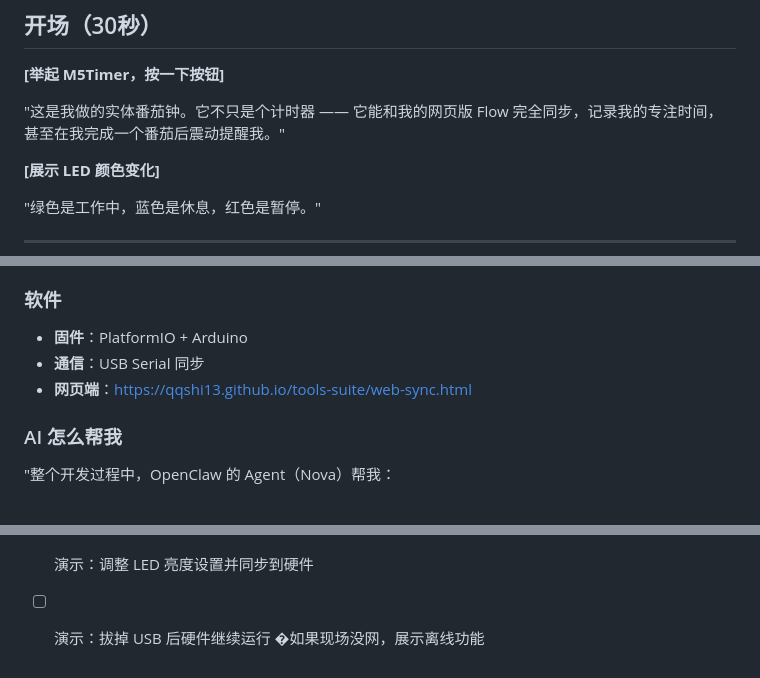
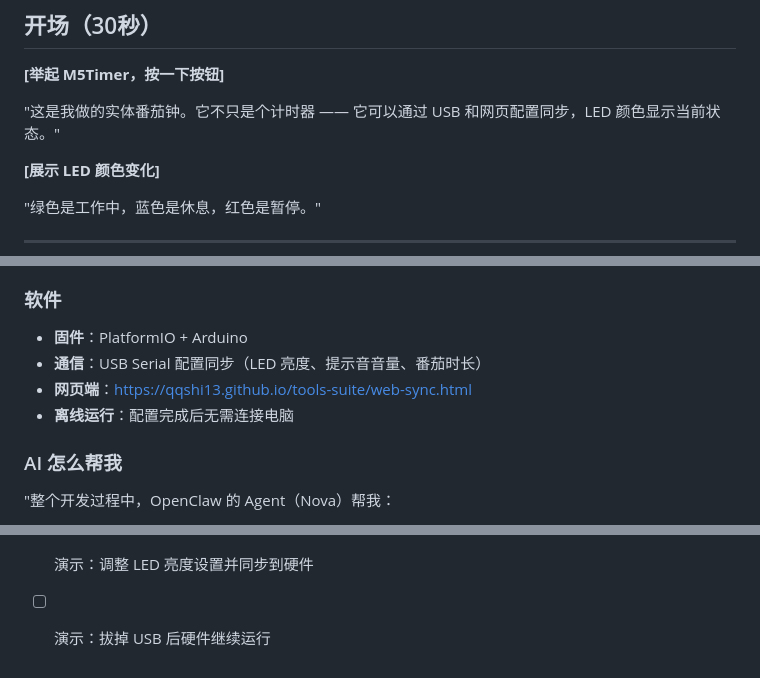
Before and after one commit to QQSHI13/nova-workspace, a Markdown page: presentation-full.md, 3 parts joined by grey strips. Rendered like a GitHub page.

Commit message:
Fix: Correct M5Timer features - accurate USB config sync description
- Remove false claims about session sync and vibration
- Clarify USB is for configuration (brightness, volume, timer length)
- Add offline capability note

```diff
--- a/presentation-full.md
+++ b/presentation-full.md
@@ -7,7 +7,7 @@
 
 **[举起 M5Timer，按一下按钮]**
 
-"这是我做的实体番茄钟。它不只是个计时器 —— 它能和我的网页版 Flow 完全同步，记录我的专注时间，甚至在我完成一个番茄后震动提醒我。"
+"这是我做的实体番茄钟。它不只是个计时器 —— 它可以通过 USB 和网页配置同步，LED 颜色显示当前状态。"
 
 **[展示 LED 颜色变化]**
 
@@ -35,8 +35,9 @@
 
 ### 软件
 - **固件**：PlatformIO + Arduino
-- **通信**：USB Serial 同步
+- **通信**：USB Serial 配置同步（LED 亮度、提示音音量、番茄时长）
 - **网页端**：https://qqshi13.github.io/tools-suite/web-sync.html
+- **离线运行**：配置完成后无需连接电脑
 
 ### AI 怎么帮我
 "整个开发过程中，OpenClaw 的 Agent（Nova）帮我：
@@ -147,4 +148,3 @@ A: 是的，GPL-3.0，在 GitHub/QQSHI13/M5Timer。
 - [ ] 网页 https://qqshi13.github.io/tools-suite/web-sync.html 能打开
 - [ ] 演示：调整 LED 亮度设置并同步到硬件
 - [ ] 演示：拔掉 USB 后硬件继续运行
-�如果现场没网，展示离线功能
```
